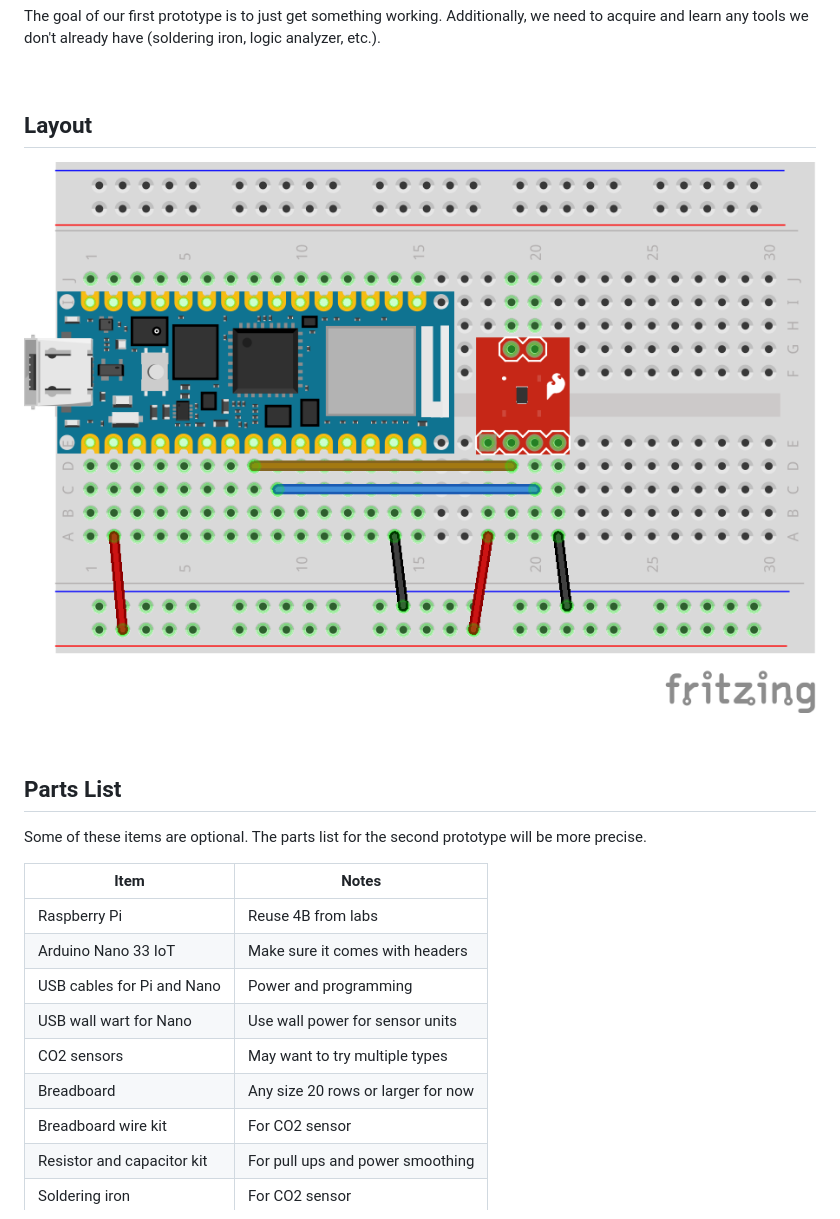
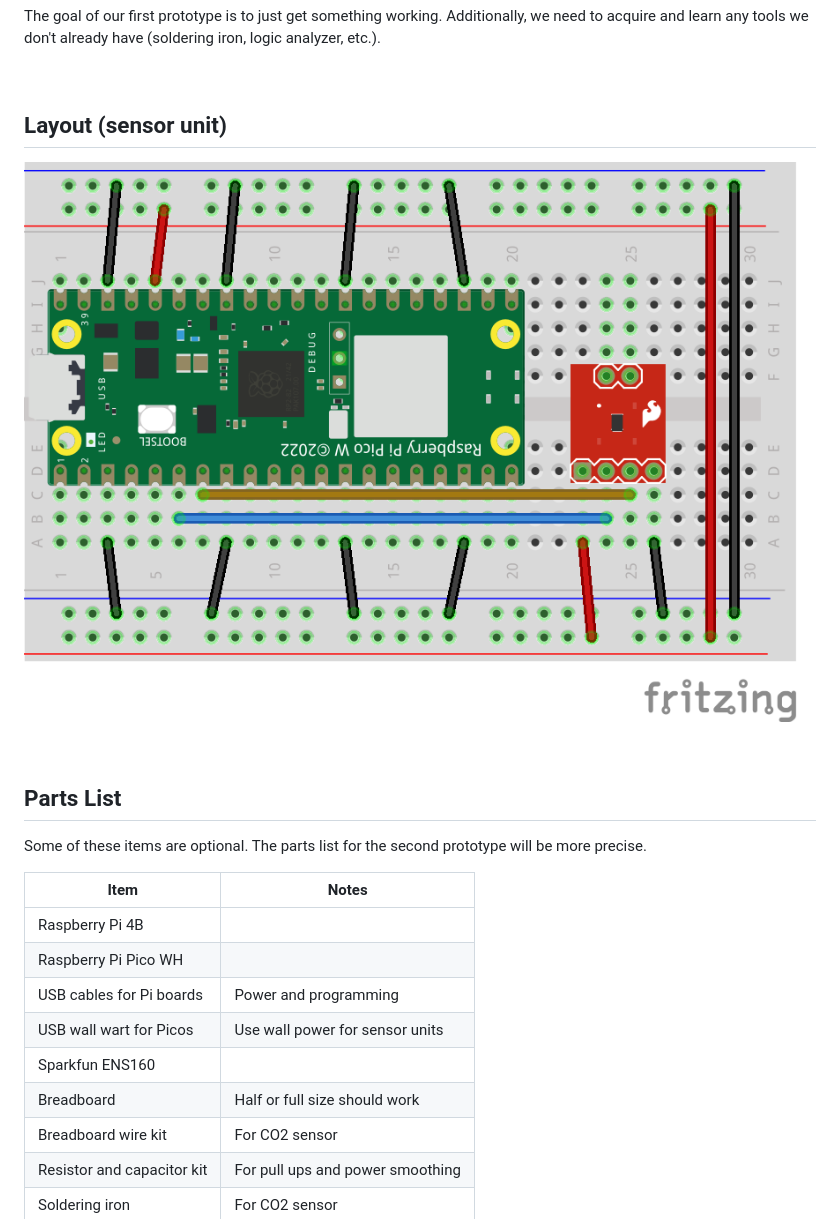
Before and after one commit to EricSchrock/co2-monitor, a Markdown page: docs/first-prototype.md, the part around the change. GitHub-like rendering; pictures changed too: docs/first-prototype.png.

Commit message:
Updates to first prototype diagrams

```diff
--- a/docs/first-prototype.md
+++ b/docs/first-prototype.md
@@ -4,7 +4,7 @@ The goal of our first prototype is to just get something working. Additionally,
 
 
 &nbsp;
-## Layout
+## Layout (sensor unit)
 
 ![Alt Text](first-prototype.png?raw=true)
 
@@ -16,12 +16,12 @@ Some of these items are optional. The parts list for the second prototype will b
 
 | Item                       | Notes                              |
 |----------------------------|------------------------------------|
-| Raspberry Pi               | Reuse 4B from labs                 |
-| Arduino Nano 33 IoT        | Make sure it comes with headers    |
-| USB cables for Pi and Nano | Power and programming              |
-| USB wall wart for Nano     | Use wall power for sensor units    |
-| CO2 sensors                | May want to try multiple types     |
-| Breadboard                 | Any size 20 rows or larger for now |
+| Raspberry Pi 4B            |                                    |
+| Raspberry Pi Pico WH       |                                    |
+| USB cables for Pi boards   | Power and programming              |
+| USB wall wart for Picos    | Use wall power for sensor units    |
+| Sparkfun ENS160            |                                    |
+| Breadboard                 | Half or full size should work      |
 | Breadboard wire kit        | For CO2 sensor                     |
 | Resistor and capacitor kit | For pull ups and power smoothing   |
 | Soldering iron             | For CO2 sensor                     |
```
Also changed, not shown: docs/system-architecture.png, 3 other files.
